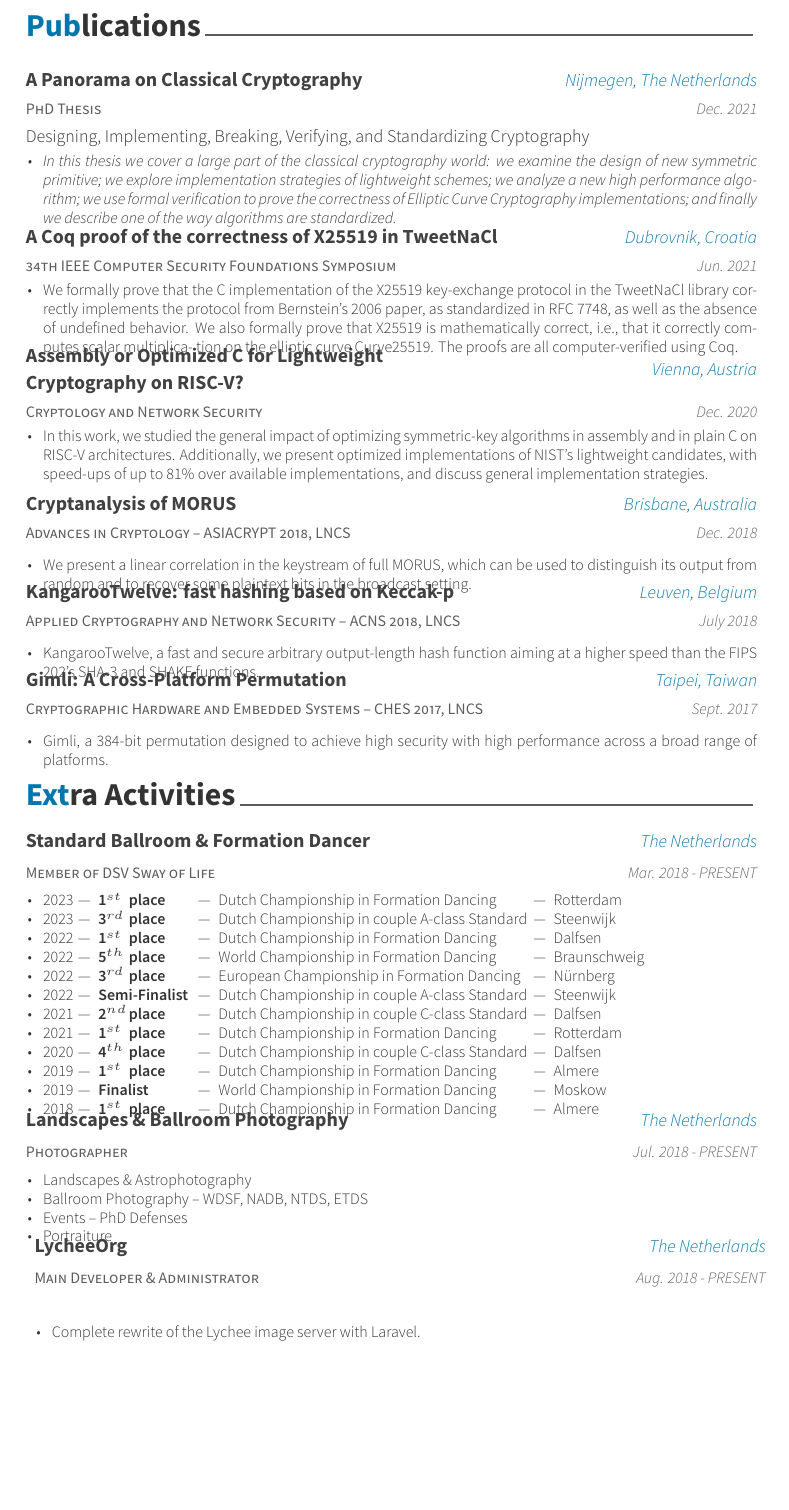
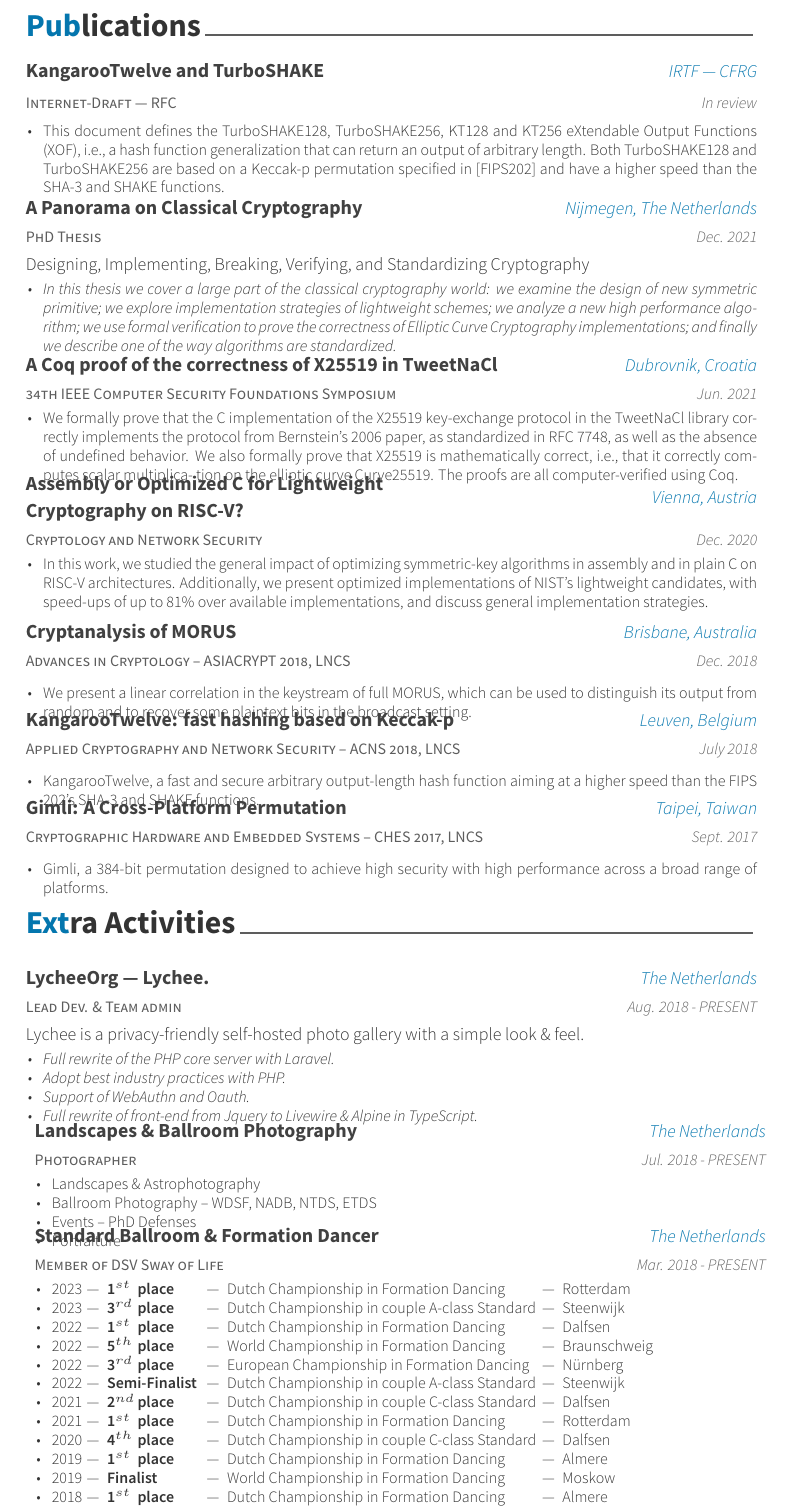
Before and after one commit to ildyria/cv, a LaTeX CV (cv.tex, which reads cv/extracurricular.tex, cv/writing.tex): part of page 2 of 2, cut so that both start at the same text, the shorter picture padded with empty space. Compiled offline with XeLaTeX.

Commit message:
more data

```diff
--- a/cv.tex
+++ b/cv.tex
@@ -53,9 +53,9 @@
 %-------------------------------------------------------------------------------
 \name{Beno\^it}{Viguier}
 \position{PhD. {\enskip\cdotp\enskip} Software Engineer}
-\address{Zwanenveld 9150\\6538 SJ NIJMEGEN\\THE NETHERLANDS}
+\address{Zwanenveld 9150\\6538 SJ NIJMEGEN\\\vspace{-0.1cm}THE NETHERLANDS}
 % \status{Single}
-\age{35 years old}
+\age{36 years old}
 \mobile{(+31) 6 30607282}
 % \email{beviguier@gmail.com}
 \email{benoit@viguier.nl}
@@ -64,7 +64,7 @@
 \linkedin{beviguier}
 % \stackoverflow{29161}{Biv}
 % \cryptostackexchange{29161}{Biv}
-\twitter{@ildyria}
+% \twitter{@ildyria}
 % \skype{skype-id}
 % \reddit{reddit-id}
 % \extrainfo{extra informations}
--- a/cv/extracurricular.tex
+++ b/cv/extracurricular.tex
@@ -7,6 +7,44 @@
 %	CONTENT
 %-------------------------------------------------------------------------------
 \begin{cventries}
+	%---------------------------------------------------------
+	\cventrysix
+	% \cventry
+	{Lead Dev. \& Team admin} % Affiliation/role
+	{LycheeOrg --- Lychee.} % Organization/group
+	{The Netherlands} % Location
+	{Aug. 2018 - PRESENT} % Date(s)
+	{Lychee is a privacy-friendly self-hosted photo gallery with a simple look \& feel.}
+	{
+		\begin{cvitems} % Description(s) of experience/contributions/knowledge
+			\item {Full rewrite of the PHP core server with Laravel.}
+			\item {Adopt best industry practices with PHP.}
+			\item {Support of WebAuthn and Oauth.}
+			\item {Full rewrite of front-end from Jquery to Livewire \& Alpine in TypeScript.}
+		\end{cvitems}
+	}
+	%---------------------------------------------------------
+	\cventry
+	{Photographer} % Affiliation/role
+	{Landscapes \& Ballroom Photography} % Organization/group
+	{The Netherlands} % Location
+	{Jul. 2018 - PRESENT} % Date(s)
+	{
+		\begin{cvitems}
+			\item Landscapes \& Astrophotography
+			\item Ballroom Photography -- WDSF, NADB, NTDS, ETDS
+			\item Events -- PhD Defenses
+			\item Portraiture
+		\end{cvitems}
+		% \scriptsize{\url{https://photography.viguier.nl}}
+		% \begin{cvitems} % Description(s) of experience/contributions/knowledge
+		%   % \item {Gained expertise in penetration testing areas, especially targeted on web application and software.}
+		%   % \item {Participated on a lot of hacking competition and won a good award.}
+		%   \item {2018 - \textbf{1$^{st}$ place} --- Dutch Championship in Formation Dancing --- Almere}
+		%   \item {2019 - \textbf{Finalist} --- World Championship in Formation Dancing --- Moskow}
+		%   \item {2019 - \textbf{1$^{st}$ place} --- Dutch Championship in Formation Dancing --- Almere}
+		% \end{cvitems}
+	}
 	%---------------------------------------------------------
 	\cventry
 	{Member of DSV Sway of Life} % Organization/group
@@ -74,38 +112,6 @@
 		\end{cvitems}
 	}
 
-	\cventry
-	{Photographer} % Affiliation/role
-	{Landscapes \& Ballroom Photography} % Organization/group
-	{The Netherlands} % Location
-	{Jul. 2018 - PRESENT} % Date(s)
-	{
-		\begin{cvitems}
-			\item Landscapes \& Astrophotography
-			\item Ballroom Photography -- WDSF, NADB, NTDS, ETDS
-			\item Events -- PhD Defenses
-			\item Portraiture
-		\end{cvitems}
-		% \scriptsize{\url{https://photography.viguier.nl}}
-		% \begin{cvitems} % Description(s) of experience/contributions/knowledge
-		%   % \item {Gained expertise in penetration testing areas, especially targeted on web application and software.}
-		%   % \item {Participated on a lot of hacking competition and won a good award.}
-		%   \item {2018 - \textbf{1$^{st}$ place} --- Dutch Championship in Formation Dancing --- Almere}
-		%   \item {2019 - \textbf{Finalist} --- World Championship in Formation Dancing --- Moskow}
-		%   \item {2019 - \textbf{1$^{st}$ place} --- Dutch Championship in Formation Dancing --- Almere}
-		% \end{cvitems}
-	}
-	%---------------------------------------------------------
-	\cventry
-	{Main Developer \& Administrator} % Affiliation/role
-	{LycheeOrg} % Organization/group
-	{The Netherlands} % Location
-	{Aug. 2018 - PRESENT} % Date(s)
-	{
-		\begin{cvitems} % Description(s) of experience/contributions/knowledge
-			\item {Complete rewrite of the Lychee image server with Laravel.}
-		\end{cvitems}
-	}
-	%---------------------------------------------------------
+
 
 \end{cventries}
--- a/cv/writing.tex
+++ b/cv/writing.tex
@@ -9,6 +9,22 @@
 %	CONTENT
 %-------------------------------------------------------------------------------
 \begin{cventries}
+
+	% %---------------------------------------------------------
+	\cventry
+	{Internet-Draft --- RFC}
+	{KangarooTwelve and TurboSHAKE} % Title
+	{IRTF --- CFRG} % Location
+	{In review} % Date(s)
+	{
+		\begin{cvitems} % Description(s)
+			\item {This document defines the TurboSHAKE128, TurboSHAKE256, KT128 and KT256 eXtendable Output Functions (XOF),
+			i.e., a hash function generalization that can return an output of arbitrary length.
+			Both TurboSHAKE128 and TurboSHAKE256 are based on a Keccak-p permutation specified in [FIPS202]
+			and have a higher speed than the SHA-3 and SHAKE functions.}
+		\end{cvitems}
+	}
+
 	% %---------------------------------------------------------
 	\cventrysix
 	{PhD Thesis}
```
Also changed, not shown: cv/experience.tex (+12 -9 lines), cv/header.tex (+1 -1 lines), cv/side.tex (+3 -3 lines).
